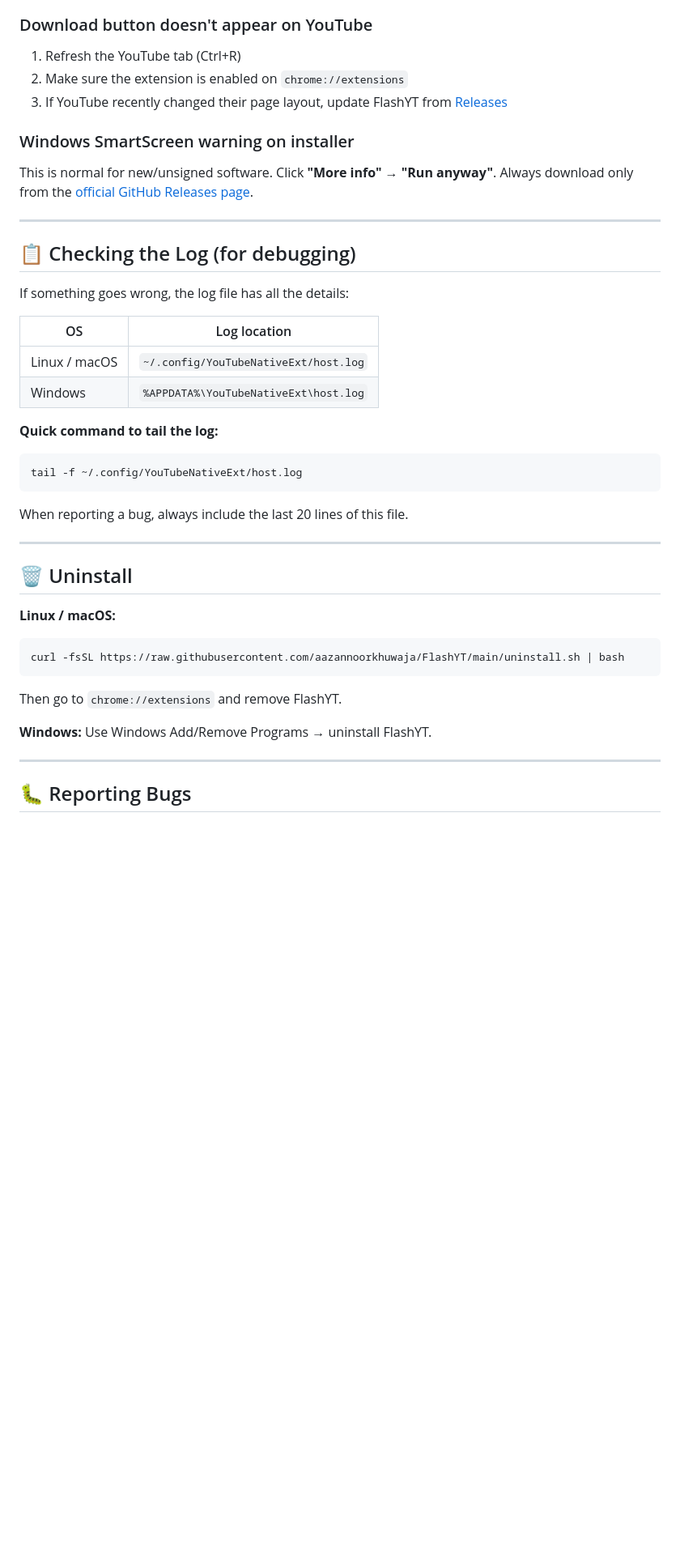
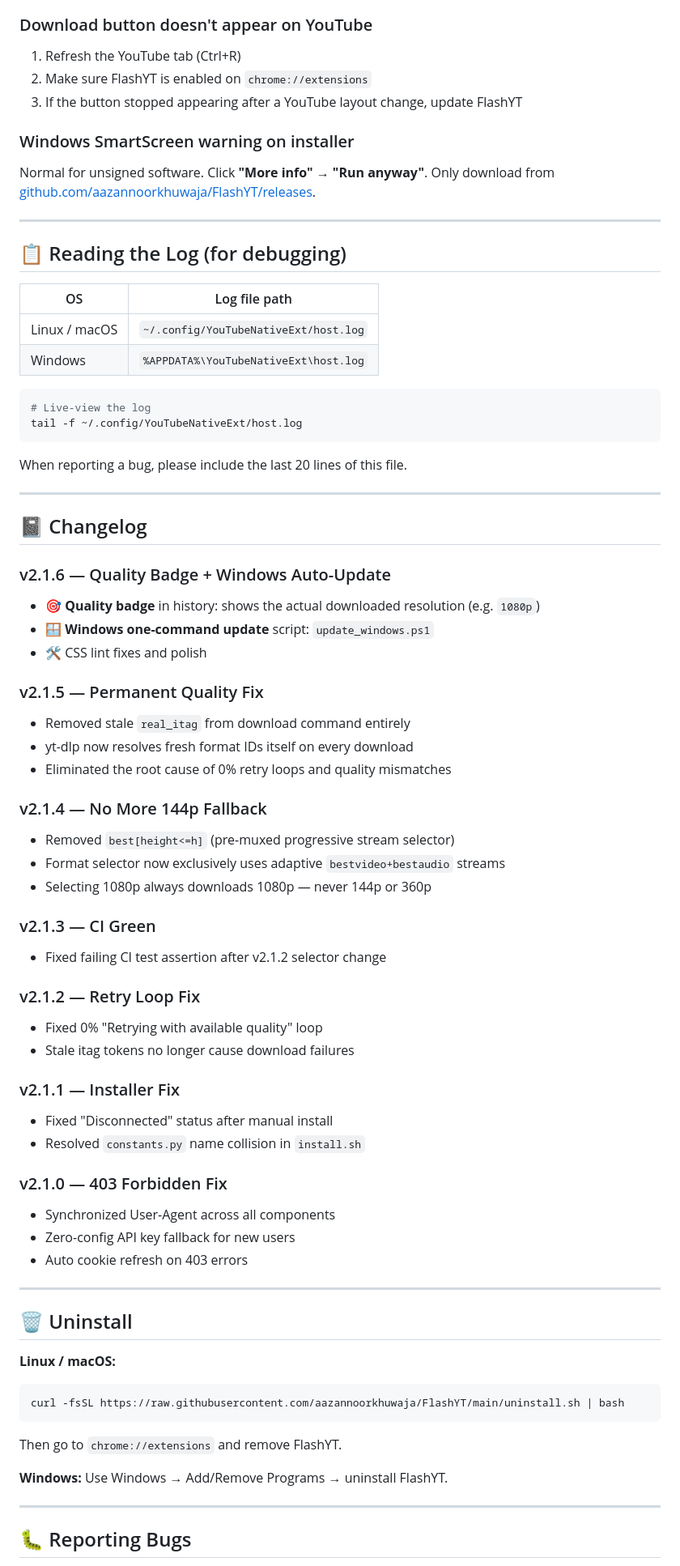
Before and after one commit to aazannoorkhuwaja/FlashYT, a Markdown page: README.md, the part around one of its changes. Shown at 81% size. Rendered like a GitHub page; blank space fills up the shorter version.

````diff
--- a/README.md
+++ b/README.md
@@ -112,30 +151,63 @@ Then reload the extension (`chrome://extensions` → 🔄).
 
 ### Download button doesn't appear on YouTube
 1. Refresh the YouTube tab (Ctrl+R)
-2. Make sure the extension is enabled on `chrome://extensions`
-3. If YouTube recently changed their page layout, update FlashYT from [Releases](https://github.com/aazannoorkhuwaja/FlashYT/releases/latest)
+2. Make sure FlashYT is enabled on `chrome://extensions`
+3. If the button stopped appearing after a YouTube layout change, update FlashYT
 
 ### Windows SmartScreen warning on installer
-This is normal for new/unsigned software. Click **"More info" → "Run anyway"**.
-Always download only from the [official GitHub Releases page](https://github.com/aazannoorkhuwaja/FlashYT/releases/latest).
+Normal for unsigned software. Click **"More info" → "Run anyway"**.
+Only download from [github.com/aazannoorkhuwaja/FlashYT/releases](https://github.com/aazannoorkhuwaja/FlashYT/releases/latest).
 
 ---
 
-## 📋 Checking the Log (for debugging)
+## 📋 Reading the Log (for debugging)
 
-If something goes wrong, the log file has all the details:
-
-| OS | Log location |
+| OS | Log file path |
 |---|---|
 | Linux / macOS | `~/.config/YouTubeNativeExt/host.log` |
 | Windows | `%APPDATA%\YouTubeNativeExt\host.log` |
 
-**Quick command to tail the log:**
 ```bash
+# Live-view the log
 tail -f ~/.config/YouTubeNativeExt/host.log
 ```
 
-When reporting a bug, always include the last 20 lines of this file.
+When reporting a bug, please include the last 20 lines of this file.
+
+---
+
+## 📓 Changelog
+
+### v2.1.6 — Quality Badge + Windows Auto-Update
+- 🎯 **Quality badge** in history: shows the actual downloaded resolution (e.g. `1080p`)
+- 🪟 **Windows one-command update** script: `update_windows.ps1`
+- 🛠️ CSS lint fixes and polish
+
+### v2.1.5 — Permanent Quality Fix
+- Removed stale `real_itag` from download command entirely
+- yt-dlp now resolves fresh format IDs itself on every download
+- Eliminated the root cause of 0% retry loops and quality mismatches
+
+### v2.1.4 — No More 144p Fallback
+- Removed `best[height<=h]` (pre-muxed progressive stream selector)
+- Format selector now exclusively uses adaptive `bestvideo+bestaudio` streams
+- Selecting 1080p always downloads 1080p — never 144p or 360p
+
+### v2.1.3 — CI Green
+- Fixed failing CI test assertion after v2.1.2 selector change
+
+### v2.1.2 — Retry Loop Fix
+- Fixed 0% "Retrying with available quality" loop
+- Stale itag tokens no longer cause download failures
+
+### v2.1.1 — Installer Fix
+- Fixed "Disconnected" status after manual install
+- Resolved `constants.py` name collision in `install.sh`
+
+### v2.1.0 — 403 Forbidden Fix
+- Synchronized User-Agent across all components
+- Zero-config API key fallback for new users
+- Auto cookie refresh on 403 errors
 
 ---
 
@@ -145,10 +217,9 @@ When reporting a bug, always include the last 20 lines of this file.
 ```bash
 curl -fsSL https://raw.githubusercontent.com/aazannoorkhuwaja/FlashYT/main/uninstall.sh | bash
 ```
-
 Then go to `chrome://extensions` and remove FlashYT.
 
-**Windows:** Use Windows Add/Remove Programs → uninstall FlashYT.
+**Windows:** Use Windows → Add/Remove Programs → uninstall FlashYT.
 
 ---
 
````
Also changed, not shown: other parts of README.md (+101 -62 lines).
